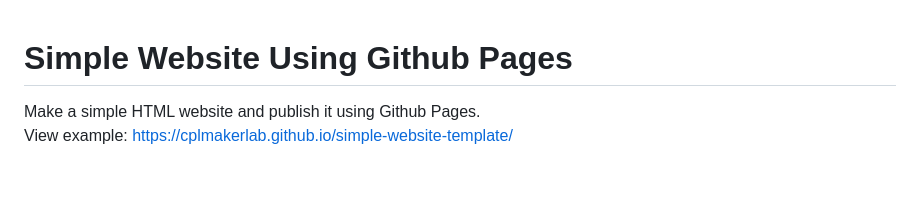
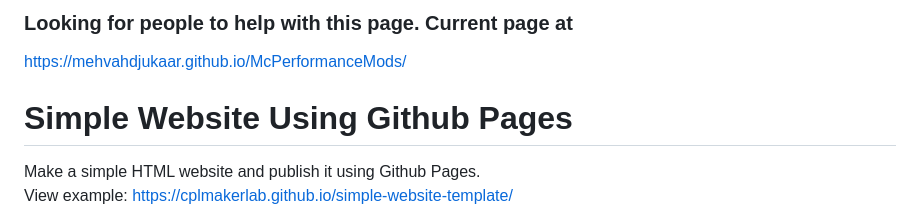
Before and after one commit to MehVahdJukaar/McPerformanceMods, a Markdown page: README.md, the part around the change. Rendered like a GitHub page; blank space fills up the shorter version.

```diff
--- a/README.md
+++ b/README.md
@@ -1,3 +1,9 @@
+### Looking for people to help with this page. Current page at
+
+https://mehvahdjukaar.github.io/McPerformanceMods/
+
+
+
 # Simple Website Using Github Pages
 Make a simple HTML website and publish it using Github Pages.
 View example: https://cplmakerlab.github.io/simple-website-template/
```
